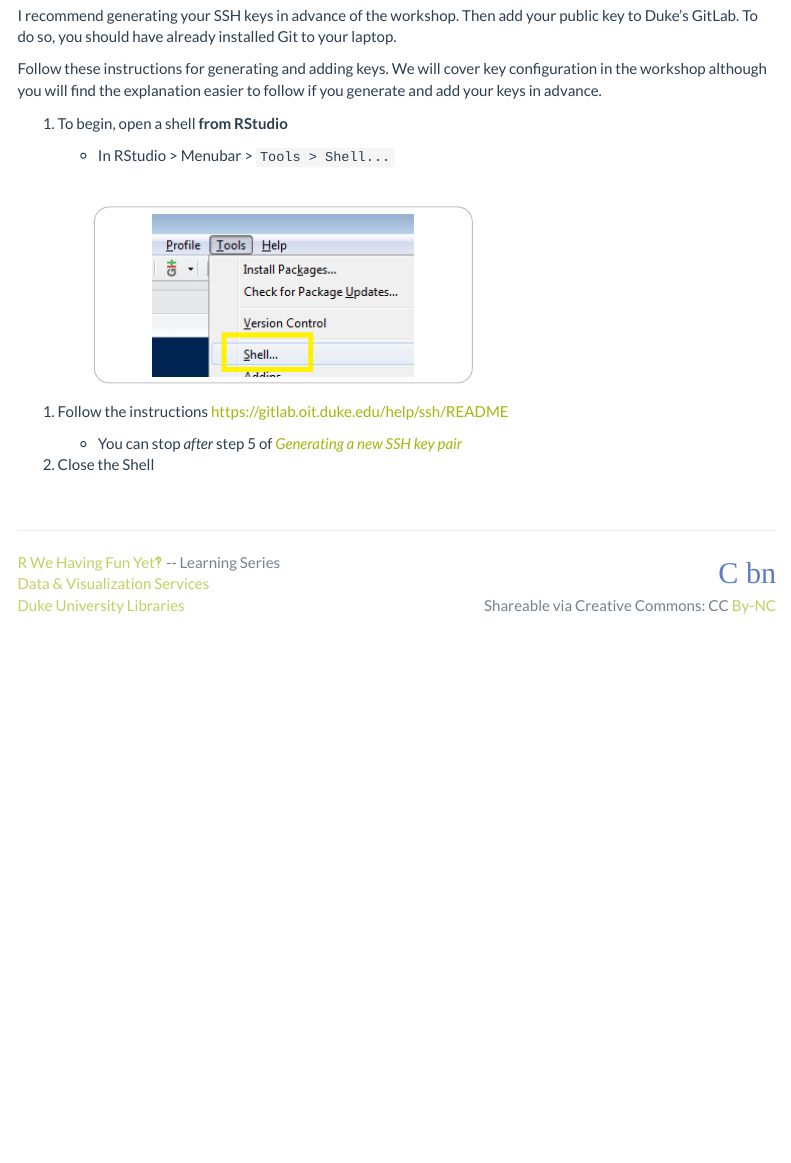
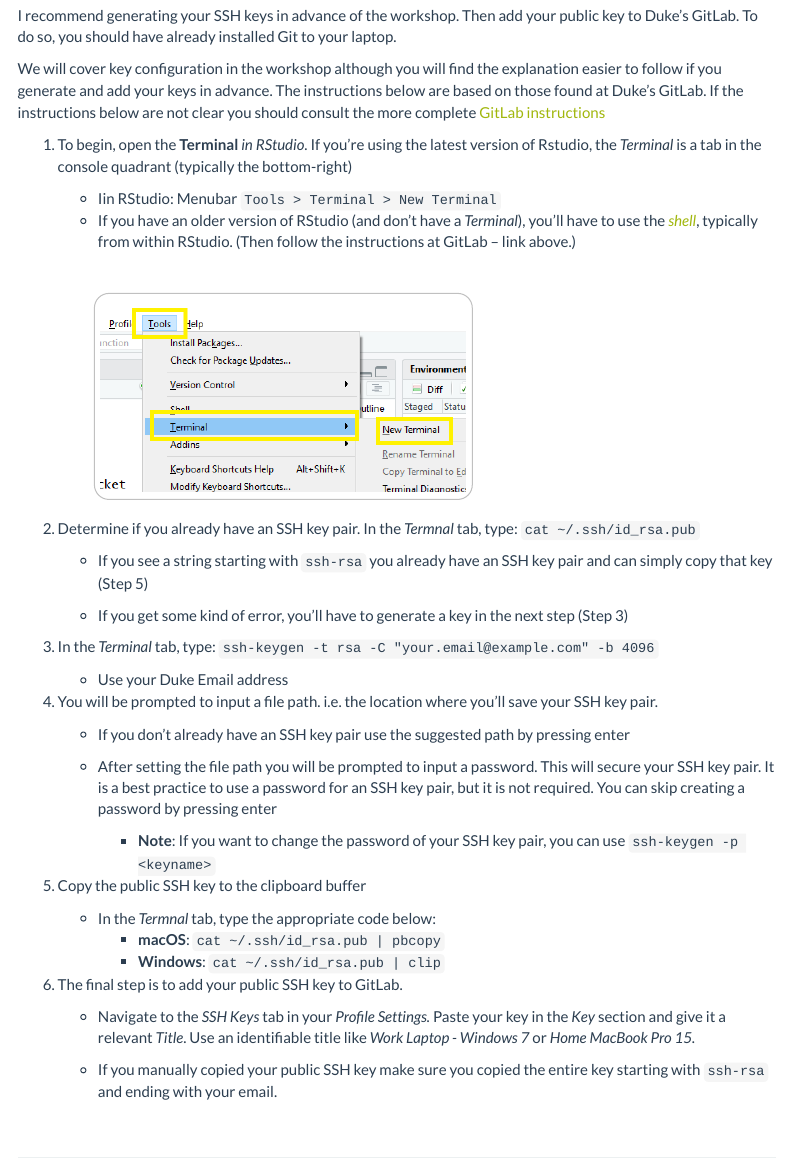
Before and after one commit to data-and-visualization/git-tutorial, an R Markdown document (outline.Rmd): the page in a window 1100 px wide, from 1890 px down. Rendered offline with R 4.5, knitr and Pandoc, with nearby package versions; menus at the side of the page are left out.

Commit message:
f:shell t:terminal

```diff
--- a/outline.Rmd
+++ b/outline.Rmd
@@ -61,15 +61,42 @@ During the workshop we will use <a href="https://gitlab.oit.duke.edu" target="_b
 
 I recommend generating your SSH keys in advance of the workshop.  Then add your public key to Duke's GitLab.  To do so, you should have already installed Git to your laptop.
 
-Follow these instructions for generating and adding keys.  We will cover key configuration in the workshop although you will find the explanation easier to follow if you generate and add your keys in advance.
+We will cover key configuration in the workshop although you will find the explanation easier to follow if you generate and add your keys in advance.  The instructions below are based on those found at Duke's GitLab.  If the instructions below are not clear you should consult the more complete [GitLab instructions](https://gitlab.oit.duke.edu/help/ssh/README)
 
-1. To begin, open a shell **from RStudio**
+1. To begin, open the **Terminal** *in RStudio*.  If you're using the latest version of Rstudio, the *Terminal* is a tab in the console quadrant (typically the bottom-right)
 
-    - In RStudio > Menubar > `Tools > Shell...`
+    - Iin RStudio: Menubar `Tools > Terminal > New Terminal`
+    - If you have an older version of RStudio (and don't have a *Terminal*), you'll have to use the *[shell](images/shell_old.png)*, typically from within RStudio.  (Then follow the instructions at GitLab -- link above.)
 
 <br><figure>![](images/shell.png)</figure><br>
 
-1. Follow the instructions <a href="https://gitlab.oit.duke.edu/help/ssh/README" target="_blank">https://gitlab.oit.duke.edu/help/ssh/README</a>
 
-    - You can stop *after* step 5 of *[Generating a new SSH key pair](https://gitlab.oit.duke.edu/help/ssh/README#generating-a-new-ssh-key-pair)*
-1. Close the Shell
+2. Determine if you already have an SSH key pair.  In the *Termnal* tab, type:  `cat ~/.ssh/id_rsa.pub`
+
+    - If you see a string starting with `ssh-rsa` you already have an SSH key pair and can simply copy that key (Step 5)
+
+    - If you get some kind of error, you'll have to generate a key in the next step (Step 3)
+
+1. In the *Terminal* tab, type:  `ssh-keygen -t rsa -C "your.email@example.com" -b 4096`
+
+    - Use your Duke Email address
+
+1. You will be prompted to input a file path.  i.e. the location where you'll save your SSH key pair.
+
+    - If you don't already have an SSH key pair use the suggested path by pressing enter
+
+     - After setting the file path you will be prompted to input a password.  This will secure your SSH key pair. It is a best practice to use a password for an SSH key pair, but it is not required.  You can skip creating a password by pressing enter
+
+        - **Note**:  If you want to change the password of your SSH key pair, you can use `ssh-keygen -p <keyname>`
+
+1. Copy the public SSH key to the clipboard buffer
+
+    - In the *Termnal* tab, type the appropriate code below:
+        - **macOS**:  `cat ~/.ssh/id_rsa.pub | pbcopy`
+        - **Windows**:  `cat ~/.ssh/id_rsa.pub | clip`
+
+1. The final step is to add your public SSH key to GitLab.
+
+    - Navigate to the *SSH Keys* tab in your *Profile Settings.* Paste your key in the *Key* section and give it a relevant *Title*. Use an identifiable title like *Work Laptop - Windows 7* or *Home MacBook Pro 15.*
+
+    - If you manually copied your public SSH key make sure you copied the entire key starting with `ssh-rsa` and ending with your email.
```
Also changed, not shown: images/shell.png, images/shell_old.png (added), images/terminal-quadrant.png (added), 7 other files.
